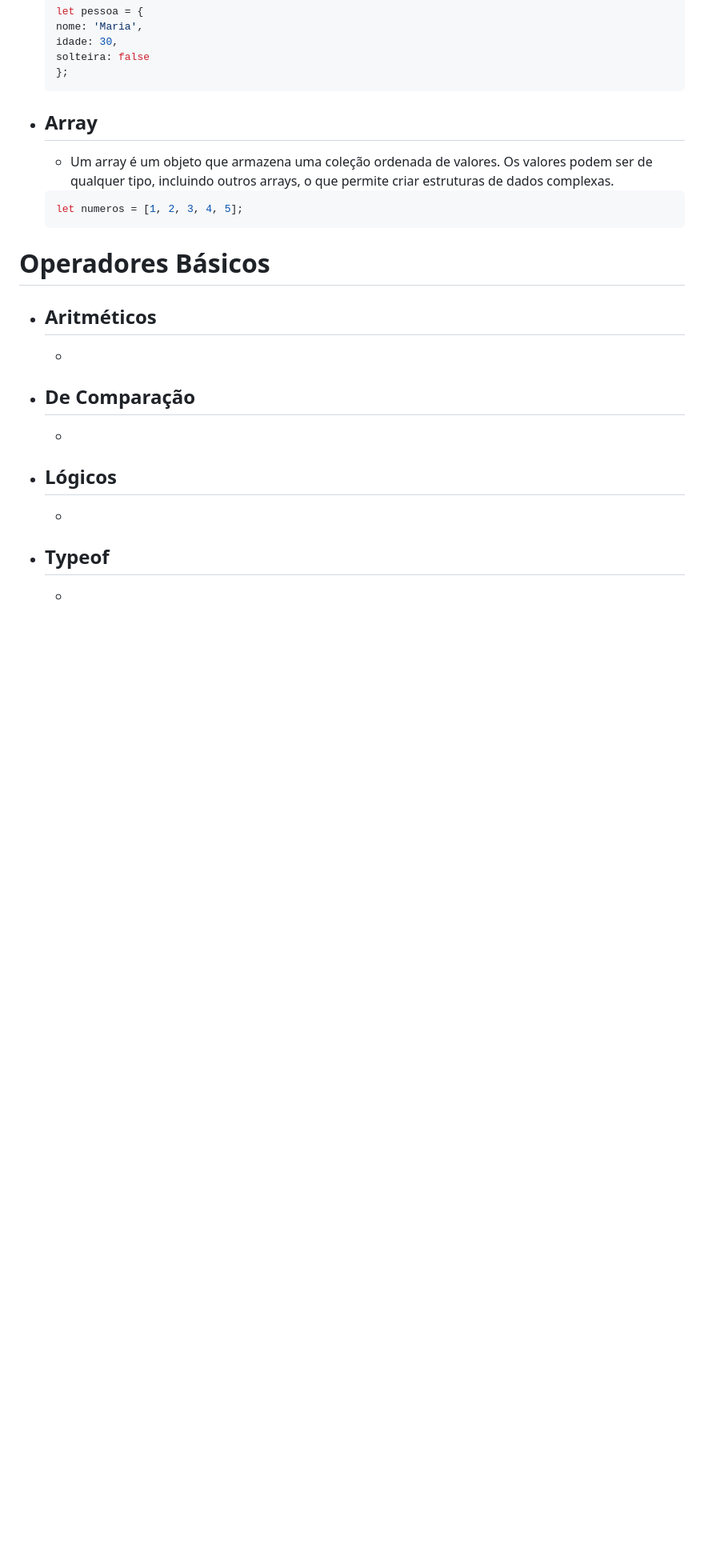
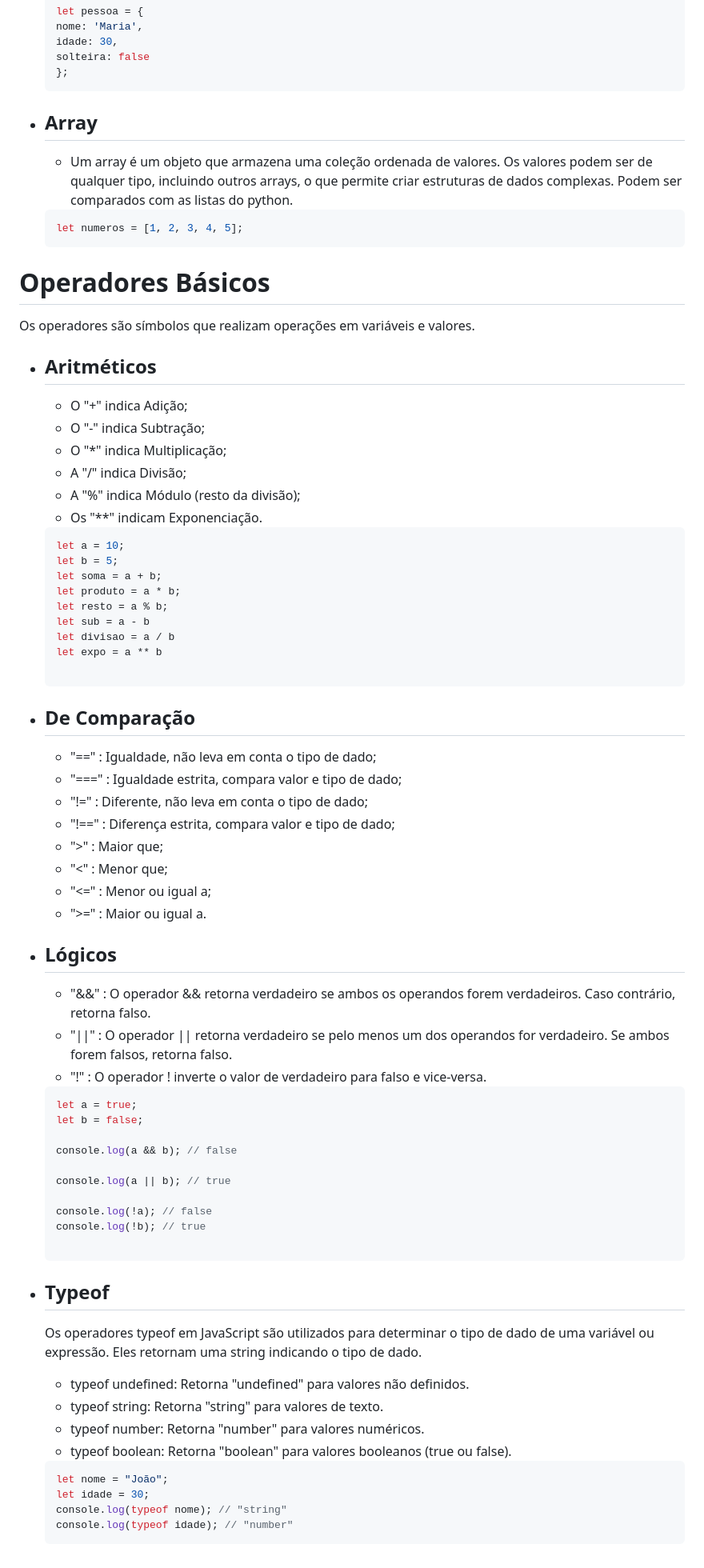
Before and after one commit to OttGod12/jsestudos, a Markdown page: variaveis.md, the part around the change. Shown at 80% size. Drawn GitHub-style; blank space fills up the shorter version.

Commit message:
operadores básicos
atualização sobre operadores básicos

````diff
--- a/variaveis.md
+++ b/variaveis.md
@@ -111,18 +111,70 @@ O escopo determina a acessibilidade de variáveis, objetos e funções de difere
     };
     ```
 - ## Array
-    - Um array é um objeto que armazena uma coleção ordenada de valores. Os valores podem ser de qualquer tipo, incluindo outros arrays, o que permite criar estruturas de dados complexas.
+    - Um array é um objeto que armazena uma coleção ordenada de valores. Os valores podem ser de qualquer tipo, incluindo outros arrays, o que permite criar estruturas de dados complexas. Podem ser comparados com as listas do python.
     ```javascript
     let numeros = [1, 2, 3, 4, 5];
     ```
 
 # Operadores Básicos
+Os operadores são símbolos que realizam operações em variáveis e valores.
 
 - ## Aritméticos
-    -
+    - O "+" indica Adição;
+    - O "-" indica Subtração;
+    - O "*" indica Multiplicação;
+    - A "/" indica Divisão;
+    - A "%" indica Módulo (resto da divisão);
+    - Os "**" indicam Exponenciação.
+    ```javascript
+    let a = 10;
+    let b = 5;
+    let soma = a + b;
+    let produto = a * b;
+    let resto = a % b;
+    let sub = a - b
+    let divisao = a / b
+    let expo = a ** b
+
+    ```
 - ## De Comparação
-    -
+    - "==" : Igualdade, não leva em conta o tipo de dado;
+    - "===" : Igualdade estrita, compara valor e tipo de dado;
+    - "!=" : Diferente, não leva em conta o tipo de dado;
+    - "!==" : Diferença estrita, compara valor e tipo de dado;
+    - ">" : Maior que;
+    - "<" : Menor que;
+    - "<=" : Menor ou igual a;
+    - ">=" : Maior ou igual a.
+
+
 - ## Lógicos
-    -
+    - "&&" : O operador && retorna verdadeiro se ambos os operandos forem verdadeiros. Caso contrário, retorna falso.
+    - "||" : O operador || retorna verdadeiro se pelo menos um dos operandos for verdadeiro. Se ambos forem falsos, retorna falso.
+    - "!" : O operador ! inverte o valor de verdadeiro para falso e vice-versa.
+    ```javascript
+    let a = true;
+    let b = false;
+
+    console.log(a && b); // false
+
+    console.log(a || b); // true
+
+    console.log(!a); // false
+    console.log(!b); // true
+
+    ```
+
+
 - ## Typeof
-    -
+  Os operadores typeof em JavaScript são utilizados para determinar o tipo de dado de uma variável ou expressão. Eles retornam uma string indicando o tipo de dado.
+  - typeof undefined: Retorna "undefined" para valores não definidos.
+  - typeof string: Retorna "string" para valores de texto.
+  - typeof number: Retorna "number" para valores numéricos.
+  - typeof boolean: Retorna "boolean" para valores booleanos (true ou false).
+  ```javascript
+  let nome = "João";
+  let idade = 30;
+  console.log(typeof nome); // "string"
+  console.log(typeof idade); // "number"
+  ```
````
